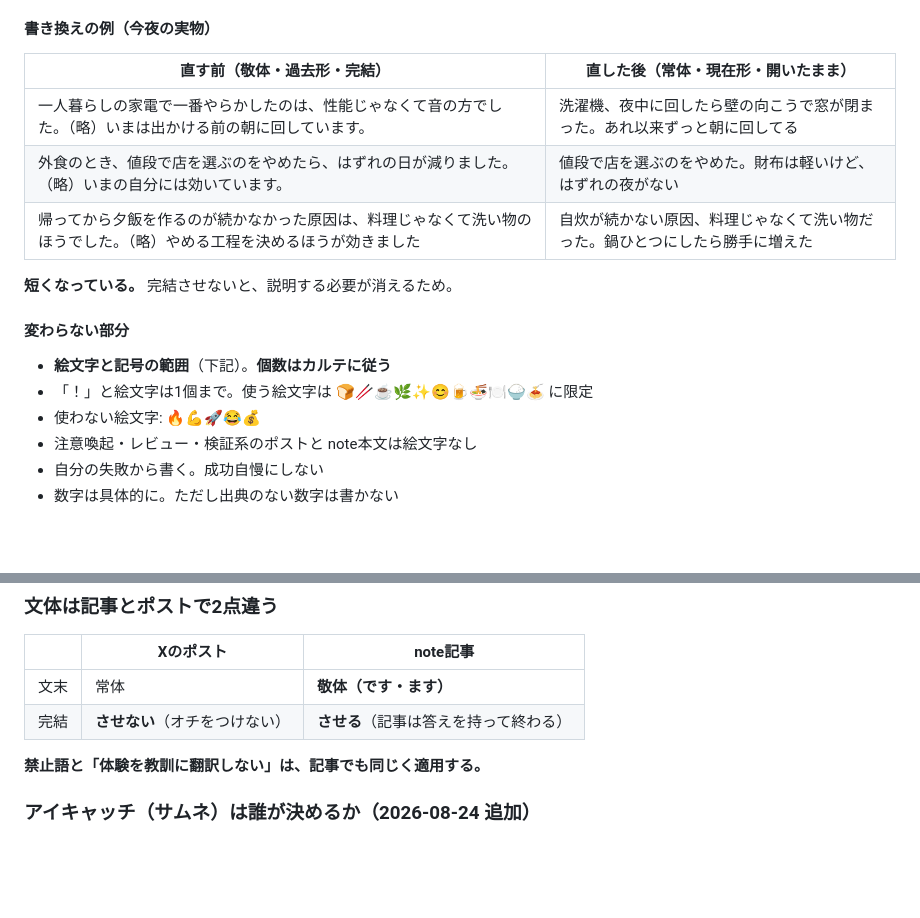
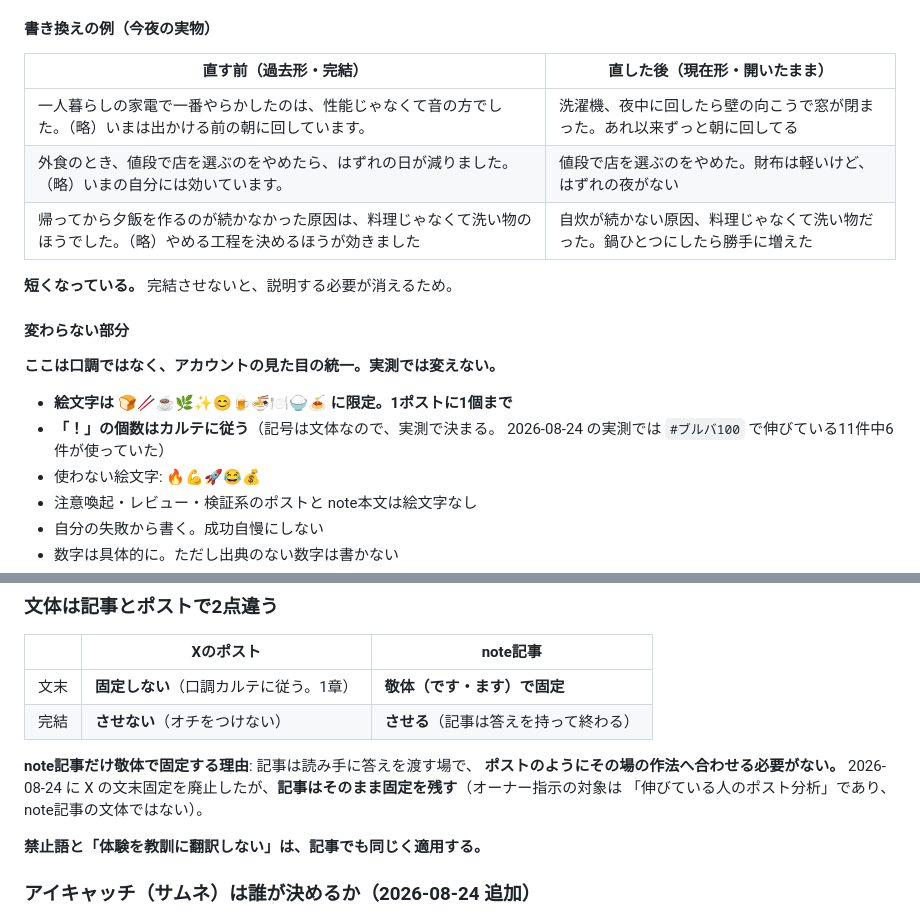
Before and after one commit to takedakyoichi/my-first-pr, a Markdown page: SNS運用/運用ルール.md, 2 parts joined by grey strips. Rendered like a GitHub page; blank space fills up the shorter version.

Commit message:
fix(rule): 文末固定の廃止を反映しきれていなかった3箇所を直す
今夜の方針変更(文末は口調カルテに従う)の取りこぼし。
・「個数はカルテに従う」の直後に「！は1個まで」の固定が残っていた
・書き換え例の見出しに「常体」が残っていた
・8.5章の表がXのポストを「常体」で固定したままだった

note記事は敬体固定のまま(オーナー指示の対象はポストの口調)。
その理由も明記した。

Co-Authored-By: Claude Opus 5 <noreply@anthropic.com>

```diff
--- a/SNS運用/運用ルール.md
+++ b/SNS運用/運用ルール.md
@@ -178,7 +178,7 @@ SNS担当は稼働のたびに必ずこれを読んでから動く。
 
 #### 書き換えの例（今夜の実物）
 
-| 直す前（敬体・過去形・完結） | 直した後（常体・現在形・開いたまま） |
+| 直す前（過去形・完結） | 直した後（現在形・開いたまま） |
 |---|---|
 | 一人暮らしの家電で一番やらかしたのは、性能じゃなくて音の方でした。（略）いまは出かける前の朝に回しています。 | 洗濯機、夜中に回したら壁の向こうで窓が閉まった。あれ以来ずっと朝に回してる |
 | 外食のとき、値段で店を選ぶのをやめたら、はずれの日が減りました。（略）いまの自分には効いています。 | 値段で店を選ぶのをやめた。財布は軽いけど、はずれの夜がない |
@@ -188,8 +188,11 @@ SNS担当は稼働のたびに必ずこれを読んでから動く。
 
 #### 変わらない部分
 
-- **絵文字と記号の範囲**（下記）。**個数はカルテに従う**
-- 「！」と絵文字は1個まで。使う絵文字は 🍞🥢☕️🌿✨😊🍺🍜🍽️🍚🍝 に限定
+**ここは口調ではなく、アカウントの見た目の統一。実測では変えない。**
+
+- **絵文字は 🍞🥢☕️🌿✨😊🍺🍜🍽️🍚🍝 に限定。1ポストに1個まで**
+- **「！」の個数はカルテに従う**（記号は文体なので、実測で決まる。
+  2026-08-24 の実測では `#ブルバ100` で伸びている11件中6件が使っていた）
 - 使わない絵文字: 🔥💪🚀😂💰
 - 注意喚起・レビュー・検証系のポストと note本文は絵文字なし
 - 自分の失敗から書く。成功自慢にしない
@@ -1574,8 +1577,13 @@ SNS担当（sns-operator）      note に投稿する
 
 | | Xのポスト | **note記事** |
 |---|---|---|
-| 文末 | 常体 | **敬体（です・ます）** |
+| 文末 | **固定しない**（口調カルテに従う。1章） | **敬体（です・ます）で固定** |
 | 完結 | **させない**（オチをつけない） | **させる**（記事は答えを持って終わる） |
+
+**note記事だけ敬体で固定する理由**: 記事は読み手に答えを渡す場で、
+**ポストのようにその場の作法へ合わせる必要がない。**
+2026-08-24 に X の文末固定を廃止したが、**記事はそのまま固定を残す**（オーナー指示の対象は
+「伸びている人のポスト分析」であり、note記事の文体ではない）。
 
 **禁止語と「体験を教訓に翻訳しない」は、記事でも同じく適用する。**
 
```
